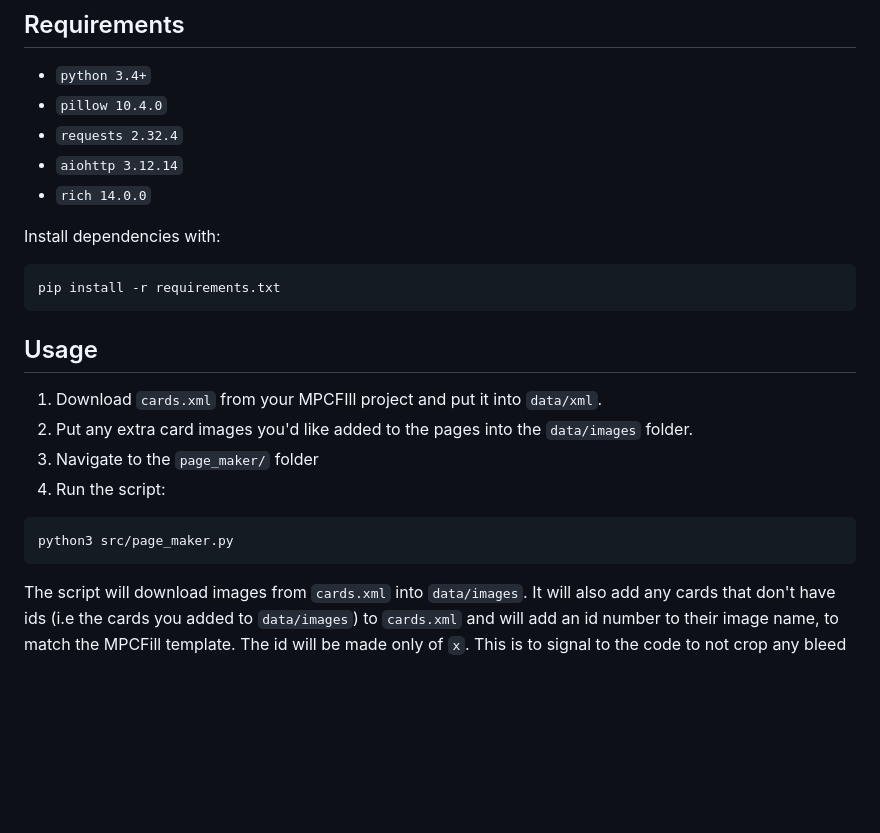
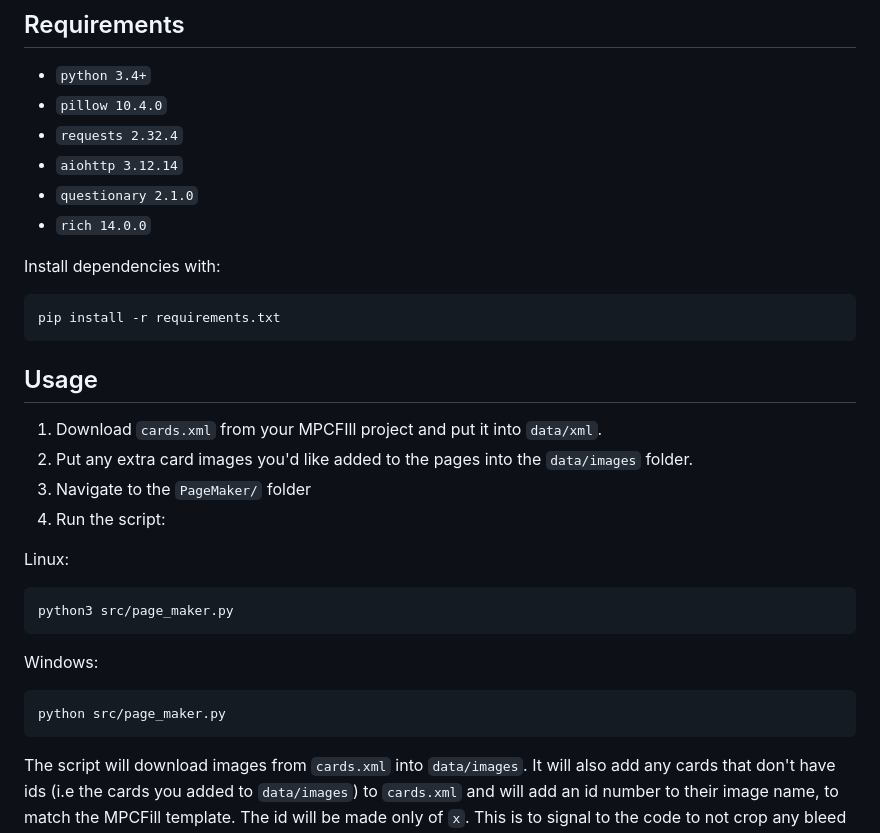
Before and after one commit to Flenzil/PageMaker, a Markdown page: README.md, the part around the change. Rendered like a GitHub page; blank space fills up the shorter version.

Commit message:
(docs) update readme

````diff
--- a/README.md
+++ b/README.md
@@ -15,6 +15,7 @@ PageMaker is a Python script that formats MTG cards into printable pages. Design
 - `pillow 10.4.0`
 - `requests 2.32.4`
 - `aiohttp 3.12.14`
+- `questionary 2.1.0`
 - `rich 14.0.0`
 
 Install dependencies with:
@@ -25,10 +26,17 @@ pip install -r requirements.txt
 ## Usage
 1. Download `cards.xml` from your MPCFIll project and put it into `data/xml`.
 2. Put any extra card images you'd like added to the pages into the `data/images` folder.
-3. Navigate to the `page_maker/` folder
+3. Navigate to the `PageMaker/` folder
 4. Run the script:
+
+Linux:
 ```
 python3 src/page_maker.py
+```
+
+Windows:
+```
+python src/page_maker.py
 ```
 
 The script will download images from `cards.xml` into `data/images`. It will also add any cards that don't have ids (i.e the cards you added to `data/images`)
````
